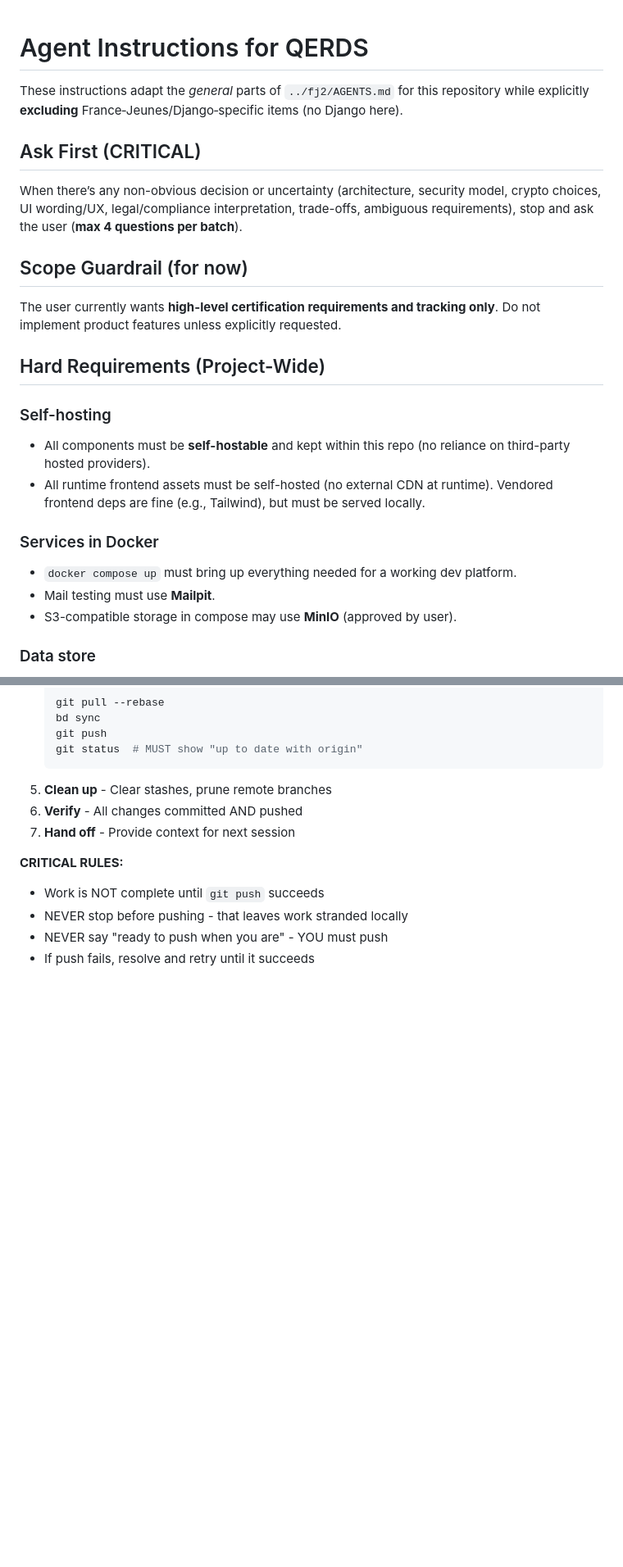
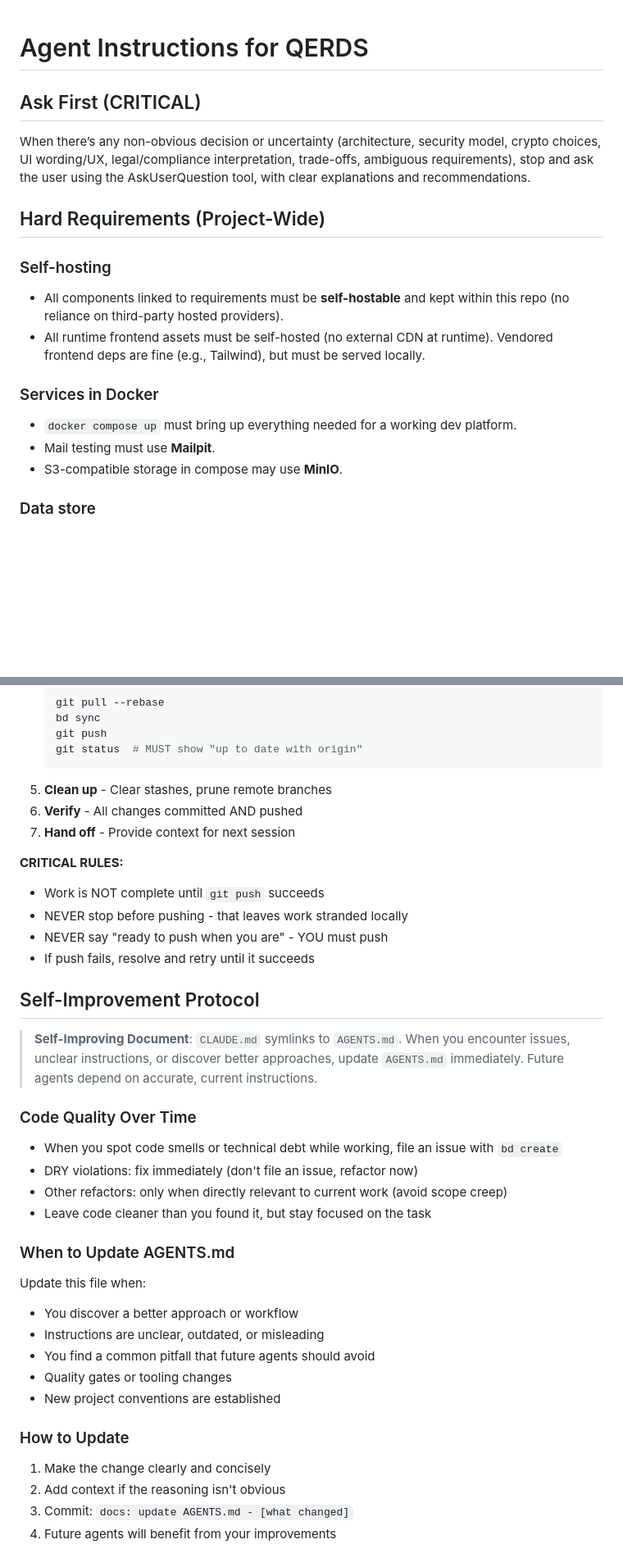
Before and after one commit to tubededentifrice/qerds, a Markdown page: AGENTS.md, 2 parts joined by grey strips. Shown at 82% size. GitHub-like rendering; blank space fills up the shorter version.

```diff
--- a/AGENTS.md
+++ b/AGENTS.md
@@ -1,25 +1,19 @@
 # Agent Instructions for QERDS
-
-These instructions adapt the *general* parts of `../fj2/AGENTS.md` for this repository while explicitly **excluding** France‑Jeunes/Django‑specific items (no Django here).
 
 ## Ask First (CRITICAL)
 
-When there’s any non-obvious decision or uncertainty (architecture, security model, crypto choices, UI wording/UX, legal/compliance interpretation, trade-offs, ambiguous requirements), stop and ask the user (**max 4 questions per batch**).
-
-## Scope Guardrail (for now)
-
-The user currently wants **high-level certification requirements and tracking only**. Do not implement product features unless explicitly requested.
+When there’s any non-obvious decision or uncertainty (architecture, security model, crypto choices, UI wording/UX, legal/compliance interpretation, trade-offs, ambiguous requirements), stop and ask the user using the AskUserQuestion tool, with clear explanations and recommendations.
 
 ## Hard Requirements (Project-Wide)
 
 ### Self-hosting
-- All components must be **self-hostable** and kept within this repo (no reliance on third-party hosted providers).
+- All components linked to requirements must be **self-hostable** and kept within this repo (no reliance on third-party hosted providers).
 - All runtime frontend assets must be self-hosted (no external CDN at runtime). Vendored frontend deps are fine (e.g., Tailwind), but must be served locally.
 
 ### Services in Docker
 - `docker compose up` must bring up everything needed for a working dev platform.
 - Mail testing must use **Mailpit**.
-- S3-compatible storage in compose may use **MinIO** (approved by user).
+- S3-compatible storage in compose may use **MinIO**.
 
 ### Data store
 - Must be production-ready from the start: **no SQLite**.
@@ -76,3 +105,27 @@ Do **not** claim QERDS/LRE qualification unless *all* normative requirements are
 - NEVER stop before pushing - that leaves work stranded locally
 - NEVER say "ready to push when you are" - YOU must push
 - If push fails, resolve and retry until it succeeds
+
+## Self-Improvement Protocol
+
+> **Self-Improving Document**: `CLAUDE.md` symlinks to `AGENTS.md`. When you encounter issues, unclear instructions, or discover better approaches, update `AGENTS.md` immediately. Future agents depend on accurate, current instructions.
+
+### Code Quality Over Time
+- When you spot code smells or technical debt while working, file an issue with `bd create`
+- DRY violations: fix immediately (don't file an issue, refactor now)
+- Other refactors: only when directly relevant to current work (avoid scope creep)
+- Leave code cleaner than you found it, but stay focused on the task
+
+### When to Update AGENTS.md
+Update this file when:
+- You discover a better approach or workflow
+- Instructions are unclear, outdated, or misleading
+- You find a common pitfall that future agents should avoid
+- Quality gates or tooling changes
+- New project conventions are established
+
+### How to Update
+1. Make the change clearly and concisely
+2. Add context if the reasoning isn't obvious
+3. Commit: `docs: update AGENTS.md - [what changed]`
+4. Future agents will benefit from your improvements
```
Also changed, not shown: other parts of AGENTS.md (+35 -0 lines).
